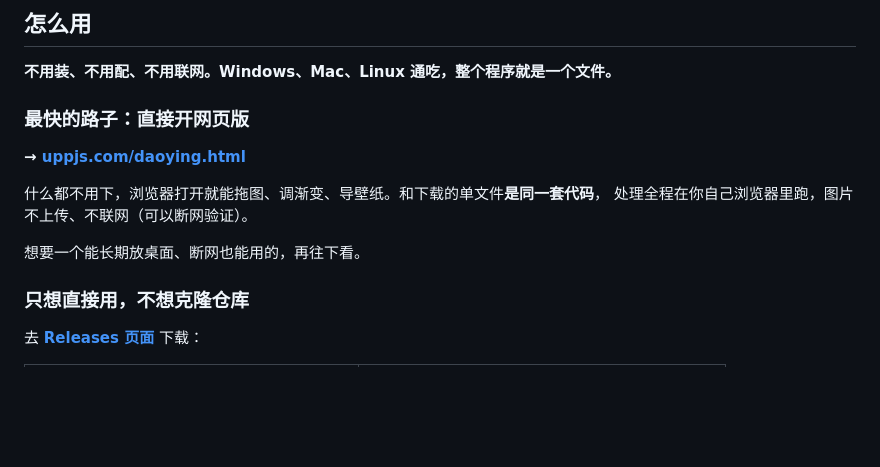
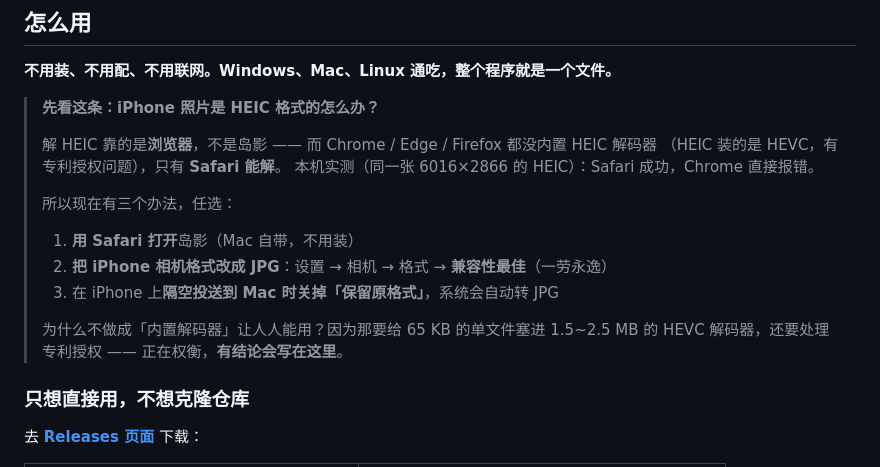
Before and after one commit to js-ping/dynamic-island-gradient, a Markdown page: README.md, the part around the change. Rendered like a GitHub page; blank space fills up the shorter version.

```diff
--- a/README.md
+++ b/README.md
@@ -65,14 +65,19 @@ iPhone 14 Pro 之后，屏幕顶部多了「灵动岛」—— 一块永久的
 
 **不用装、不用配、不用联网。Windows、Mac、Linux 通吃，整个程序就是一个文件。**
 
-### 最快的路子：直接开网页版
-
-**→ [uppjs.com/daoying.html](https://uppjs.com/daoying.html)**
-
-什么都不用下，浏览器打开就能拖图、调渐变、导壁纸。和下载的单文件**是同一套代码**，
-处理全程在你自己浏览器里跑，图片不上传、不联网（可以断网验证）。
-
-想要一个能长期放桌面、断网也能用的，再往下看。
+> **先看这条：iPhone 照片是 HEIC 格式的怎么办？**
+>
+> 解 HEIC 靠的是**浏览器**，不是岛影 —— 而 Chrome / Edge / Firefox 都没内置 HEIC 解码器
+> （HEIC 装的是 HEVC，有专利授权问题），只有 **Safari 能解**。
+> 本机实测（同一张 6016×2866 的 HEIC）：Safari 成功，Chrome 直接报错。
+>
+> 所以现在有三个办法，任选：
+> 1. **用 Safari 打开**岛影（Mac 自带，不用装）
+> 2. **把 iPhone 相机格式改成 JPG**：设置 → 相机 → 格式 → **兼容性最佳**（一劳永逸）
+> 3. 在 iPhone 上**隔空投送到 Mac 时关掉「保留原格式」**，系统会自动转 JPG
+>
+> 为什么不做成「内置解码器」让人人能用？因为那要给 65 KB 的单文件塞进 1.5~2.5 MB 的
+> HEVC 解码器，还要处理专利授权 —— 正在权衡，**有结论会写在这里**。
 
 ### 只想直接用，不想克隆仓库
 
```
Also changed, not shown: README.en.md (+14 -10 lines), docs/版本说明.md (+28 -28 lines).
